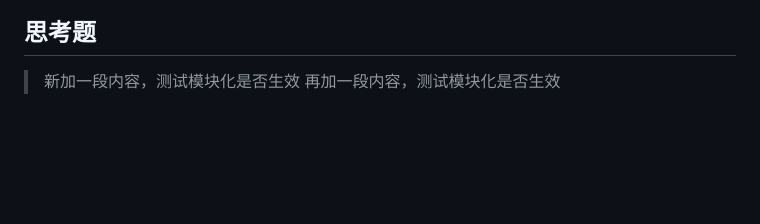
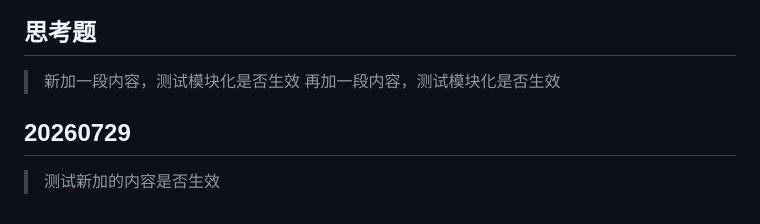
Before and after one commit to gtycloud/zero-to-tech, a Markdown page: readme.md, the part around the change. Drawn GitHub-style; blank space fills up the shorter version.

Commit message:
将文字分段测试

```diff
--- a/readme.md
+++ b/readme.md
@@ -160,3 +160,5 @@ initScoreAnim();
 ## 思考题
 > 新加一段内容，测试模块化是否生效
 > 再加一段内容，测试模块化是否生效
+## 20260729
+>测试新加的内容是否生效
```
